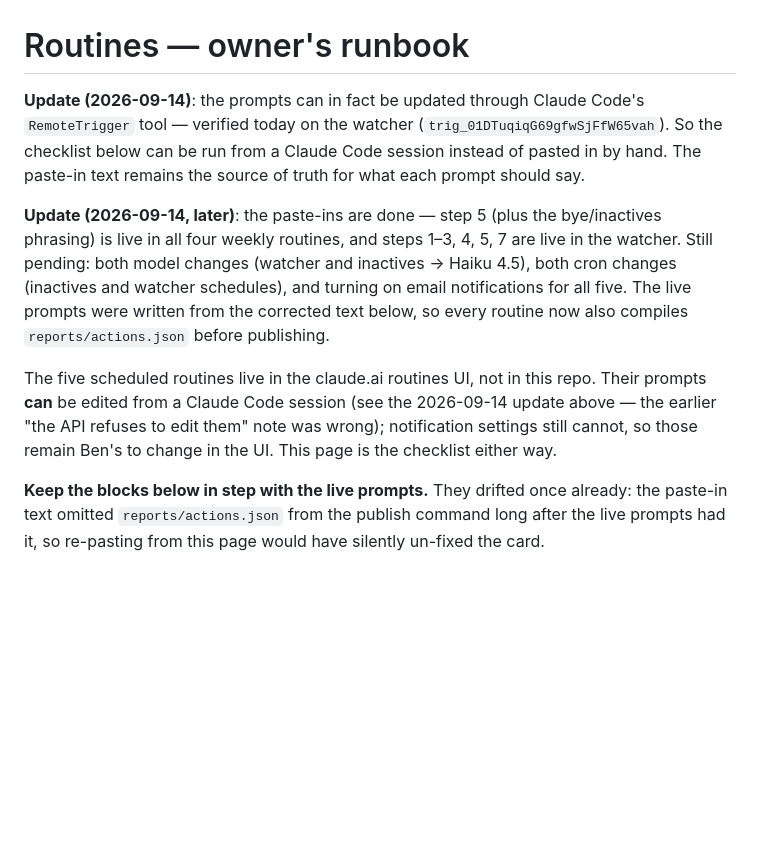
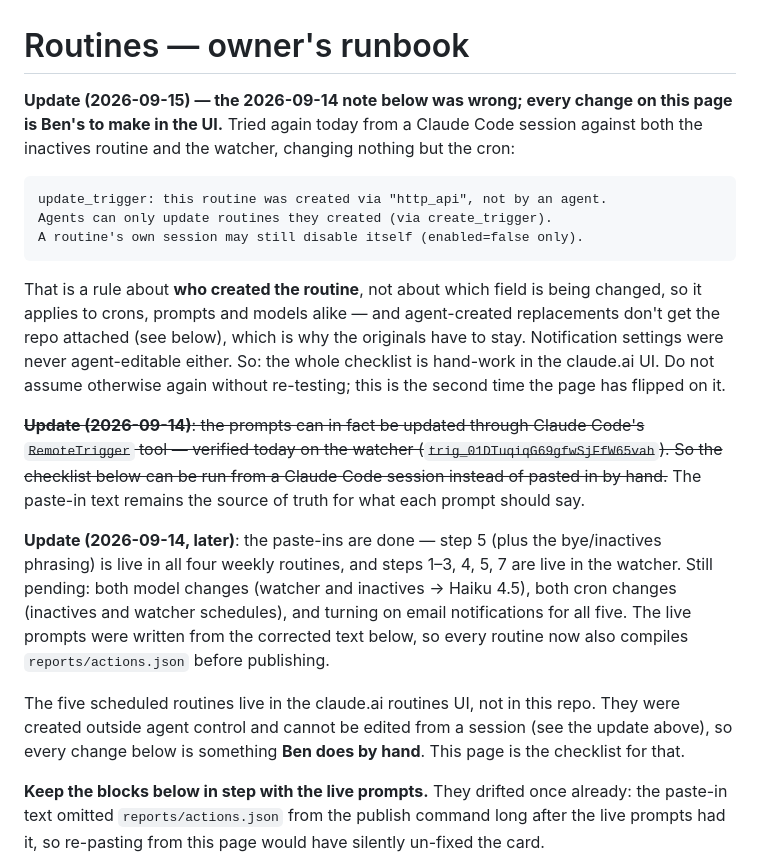
Before and after one commit to the-nebulizer/gridiron, a Markdown page: docs/ROUTINES.md, the part around the change. Rendered like a GitHub page; blank space fills up the shorter version.

Commit message:
docs: retract the claim that routines are agent-editable
Tried to apply the two schedule fixes from docs/ROUTINES.md today and
update_trigger refused both: routines created via http_api can only be
updated by the agent that created them. The 2026-09-14 note saying the
prompts were editable from a session is wrong, and the rule is about who
created the routine rather than which field is changed — so crons, prompts
and models are all UI-only, as notifications always were.

Co-Authored-By: Claude Opus 5 <noreply@anthropic.com>
Claude-Session: https://claude.ai/code/session_01VwisFdd3Qrf2Prr4UJKbBY

````diff
--- a/docs/ROUTINES.md
+++ b/docs/ROUTINES.md
@@ -1,10 +1,20 @@
 # Routines — owner's runbook
 
-**Update (2026-09-14)**: the prompts can in fact be updated through Claude Code's `RemoteTrigger` tool — verified today on the watcher (`trig_01DTuqiqG69gfwSjFfW65vah`). So the checklist below can be run from a Claude Code session instead of pasted in by hand. The paste-in text remains the source of truth for what each prompt should say.
+**Update (2026-09-15) — the 2026-09-14 note below was wrong; every change on this page is Ben's to make in the UI.** Tried again today from a Claude Code session against both the inactives routine and the watcher, changing nothing but the cron:
+
+```
+update_trigger: this routine was created via "http_api", not by an agent.
+Agents can only update routines they created (via create_trigger).
+A routine's own session may still disable itself (enabled=false only).
+```
+
+That is a rule about **who created the routine**, not about which field is being changed, so it applies to crons, prompts and models alike — and agent-created replacements don't get the repo attached (see below), which is why the originals have to stay. Notification settings were never agent-editable either. So: the whole checklist is hand-work in the claude.ai UI. Do not assume otherwise again without re-testing; this is the second time the page has flipped on it.
+
+~~**Update (2026-09-14)**: the prompts can in fact be updated through Claude Code's `RemoteTrigger` tool — verified today on the watcher (`trig_01DTuqiqG69gfwSjFfW65vah`). So the checklist below can be run from a Claude Code session instead of pasted in by hand.~~ The paste-in text remains the source of truth for what each prompt should say.
 
 **Update (2026-09-14, later)**: the paste-ins are done — step 5 (plus the bye/inactives phrasing) is live in all four weekly routines, and steps 1–3, 4, 5, 7 are live in the watcher. Still pending: both model changes (watcher and inactives → Haiku 4.5), both cron changes (inactives and watcher schedules), and turning on email notifications for all five. The live prompts were written from the corrected text below, so every routine now also compiles `reports/actions.json` before publishing.
 
-The five scheduled routines live in the claude.ai routines UI, not in this repo. Their prompts **can** be edited from a Claude Code session (see the 2026-09-14 update above — the earlier "the API refuses to edit them" note was wrong); notification settings still cannot, so those remain Ben's to change in the UI. This page is the checklist either way.
+The five scheduled routines live in the claude.ai routines UI, not in this repo. They were created outside agent control and cannot be edited from a session (see the update above), so every change below is something **Ben does by hand**. This page is the checklist for that.
 
 **Keep the blocks below in step with the live prompts.** They drifted once already: the paste-in text omitted `reports/actions.json` from the publish command long after the live prompts had it, so re-pasting from this page would have silently un-fixed the card.
 
````
Also changed, not shown: docs/RESUME.md (+1 -1 lines).
